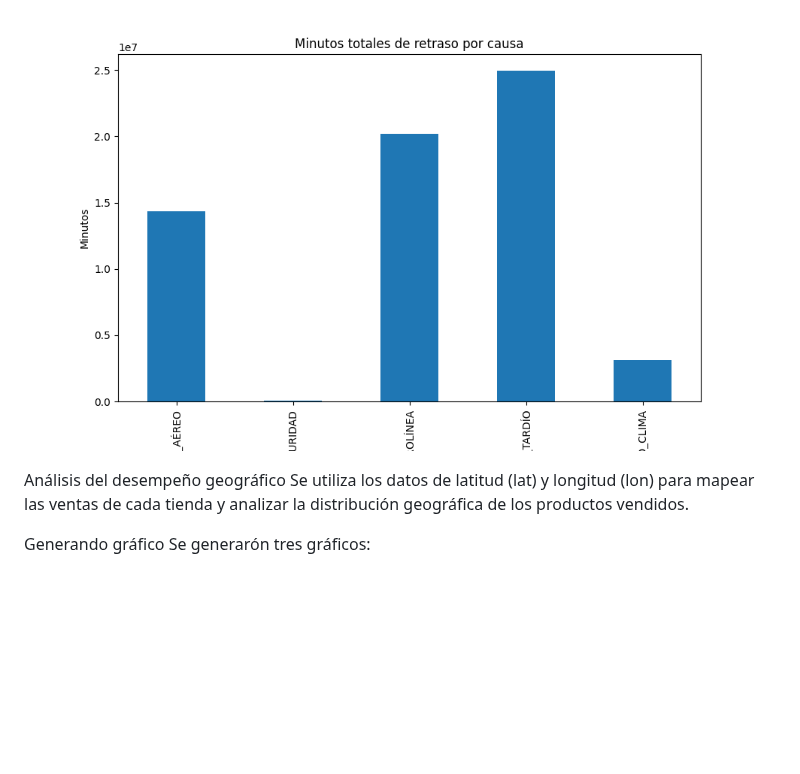
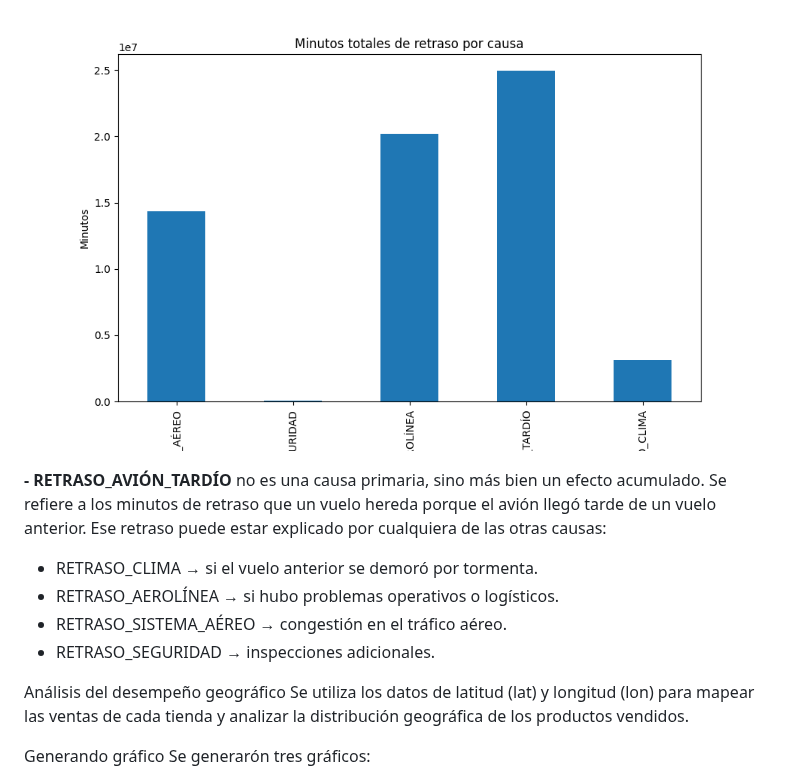
Before and after one commit to Marion13673/MARION, a Markdown page: README.md, the part around the change. Rendered like a GitHub page; blank space fills up the shorter version.

```diff
--- a/README.md
+++ b/README.md
@@ -109,6 +109,24 @@ El conjunto de datos incluye la siguiente información:
 
 
 
+
+
+
+
+
+
+
+**- RETRASO_AVIÓN_TARDÍO** no es una causa primaria, sino más bien un efecto acumulado. Se refiere a los minutos de retraso que un vuelo hereda porque el avión llegó tarde de un vuelo anterior. Ese retraso puede estar explicado por cualquiera de las otras causas:
+  -  RETRASO_CLIMA → si el vuelo anterior se demoró por tormenta.
+  -  RETRASO_AEROLÍNEA → si hubo problemas operativos o logísticos.
+  -  RETRASO_SISTEMA_AÉREO → congestión en el tráfico aéreo.
+  -  RETRASO_SEGURIDAD → inspecciones adicionales.
+
+
+
+
+
+
 Análisis del desempeño geográfico Se utiliza los datos de latitud (lat) y longitud (lon) para mapear las ventas de cada tienda y analizar la distribución geográfica de los productos vendidos.
 
 Generando gráfico Se generarón tres gráficos:
```
